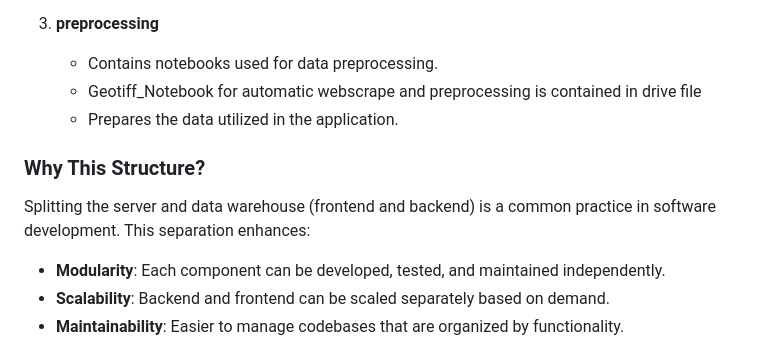
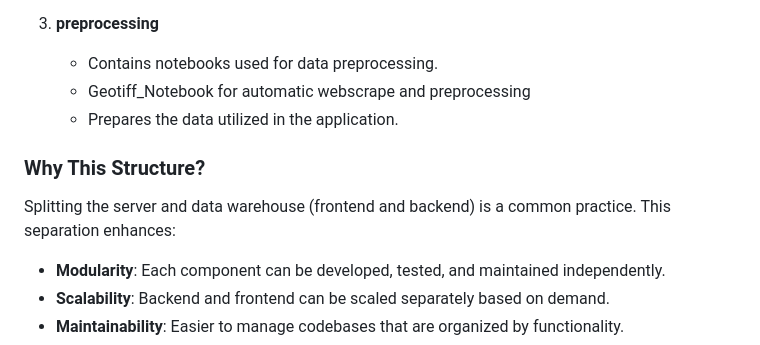
Before and after one commit to bastiloeblein/Solar-Energy-Map-Germany, a Markdown page: README.md, the part around the change. GitHub-like rendering.

```diff
--- a/README.md
+++ b/README.md
@@ -35,12 +35,12 @@ The repository is organized into three main folders:
 
 3. **preprocessing**
    - Contains notebooks used for data preprocessing.
-   - Geotiff_Notebook for automatic webscrape and preprocessing is contained in drive file
+   - Geotiff_Notebook for automatic webscrape and preprocessing
    - Prepares the data utilized in the application.
 
 ### Why This Structure?
 
-Splitting the server and data warehouse (frontend and backend) is a common practice in software development. This separation enhances:
+Splitting the server and data warehouse (frontend and backend) is a common practice. This separation enhances:
 
 - **Modularity**: Each component can be developed, tested, and maintained independently.
 - **Scalability**: Backend and frontend can be scaled separately based on demand.
```
